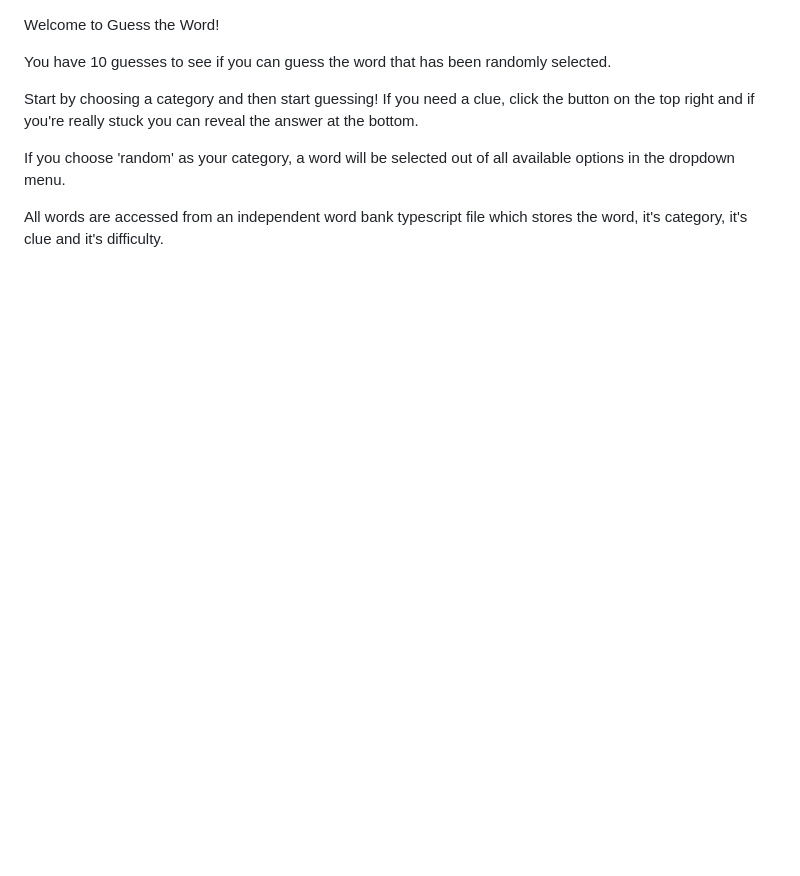
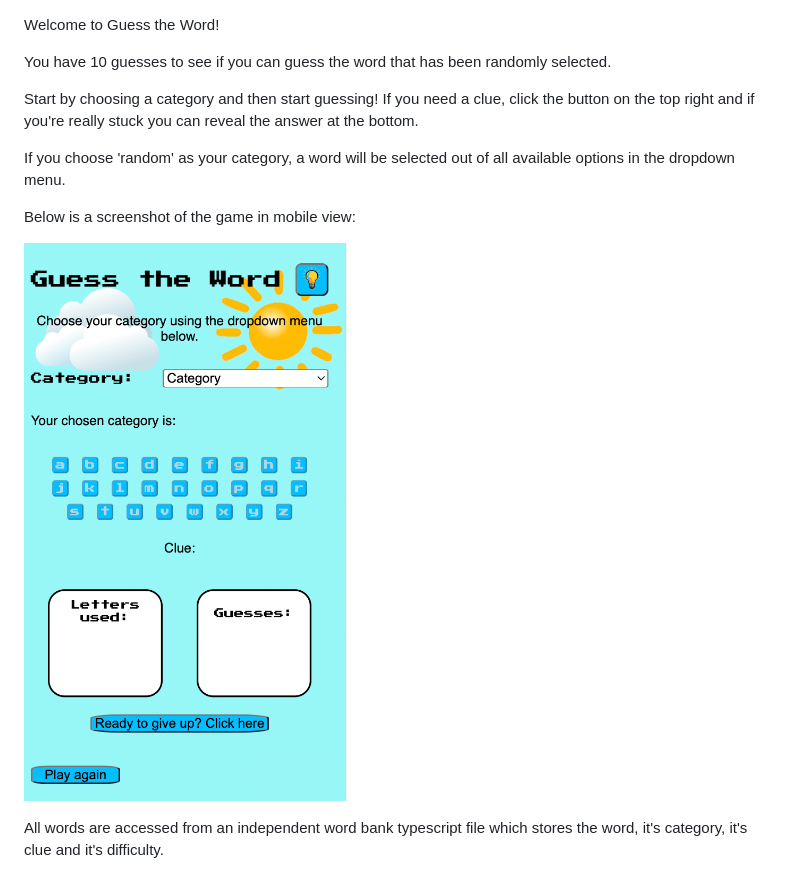
Before and after one commit to NDenheim/guess-the-word, a Markdown page: README.md, the part around the change. GitHub-like rendering; pictures changed too: images/game-screenshot.png (added); blank space fills up the shorter version.

Commit message:
Edited README & spread SCSS to improve readability

```diff
--- a/README.md
+++ b/README.md
@@ -6,6 +6,10 @@ Start by choosing a category and then start guessing! If you need a clue, click
 
 If you choose 'random' as your category, a word will be selected out of all available options in the dropdown menu.
 
+Below is a screenshot of the game in mobile view:
+
+![alt text](./images/game-screenshot.png)
+
 All words are accessed from an independent word bank typescript file which stores the word, it's category, it's clue and it's difficulty.
 
 ![alt text](./images/Words%20screenshot.png)
```
Also changed, not shown: 2 other files.
